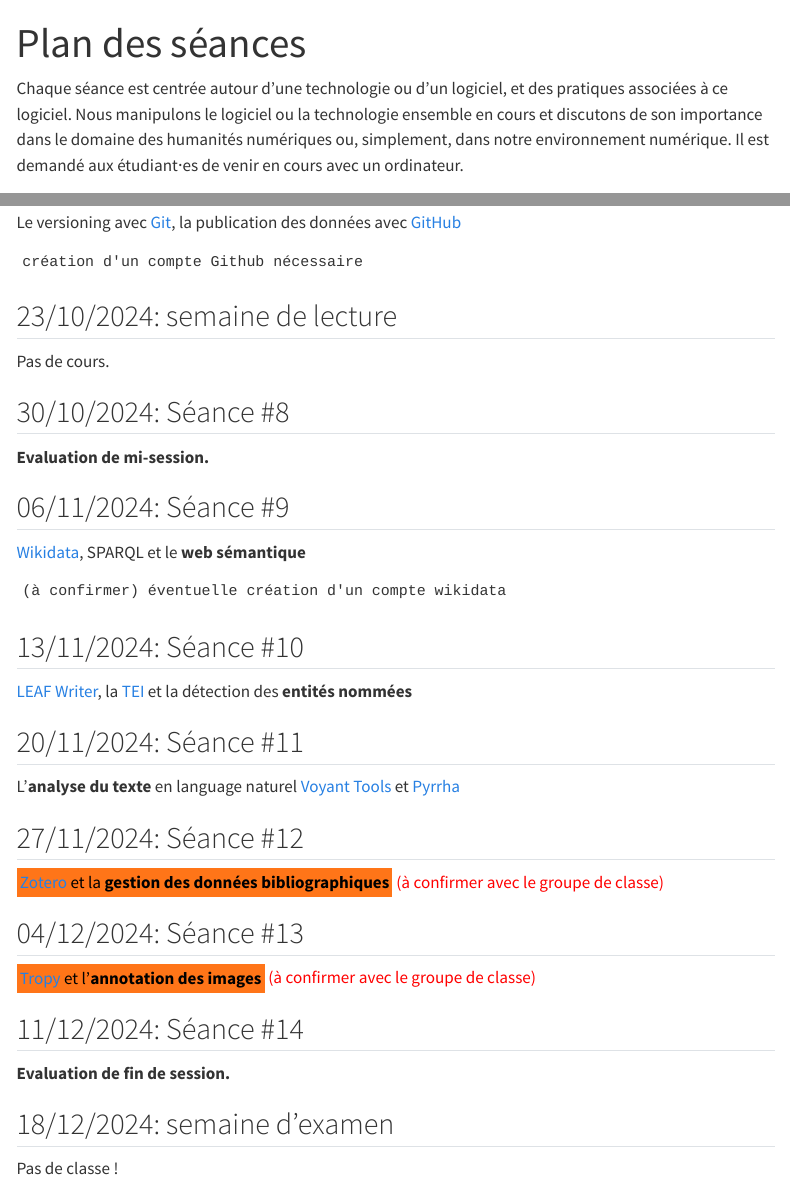
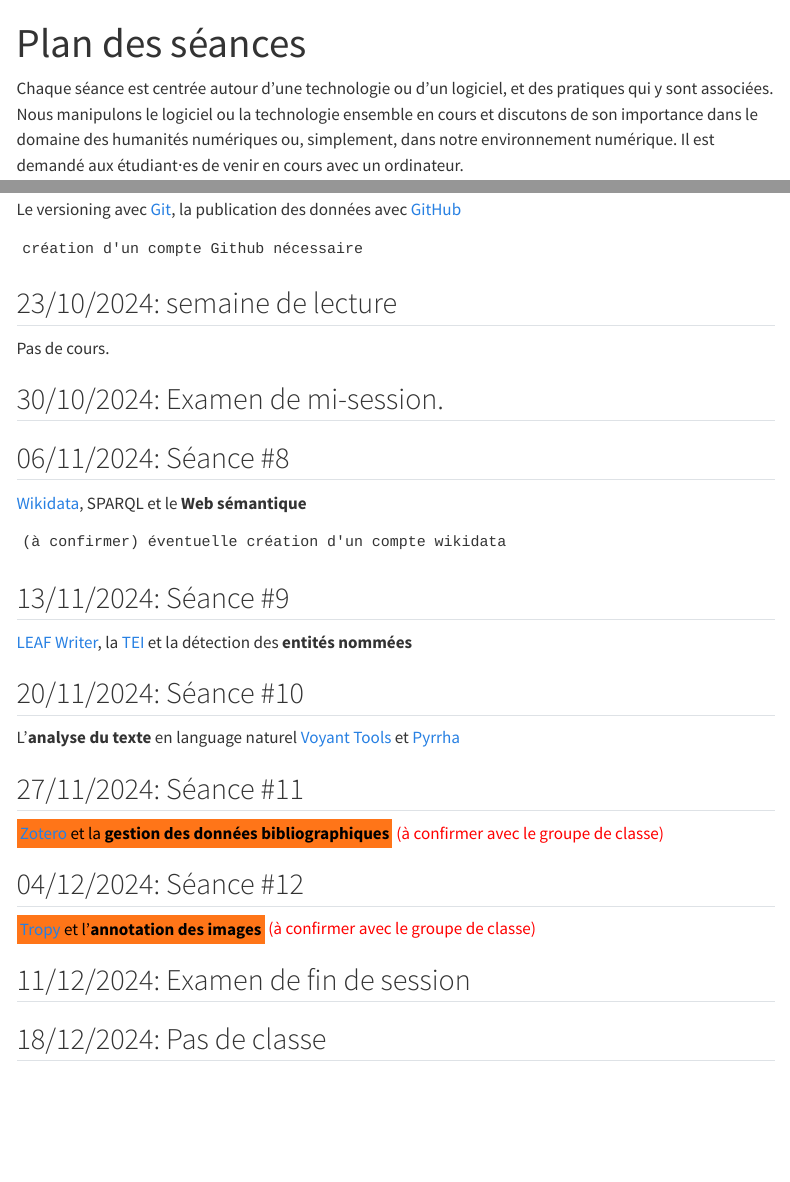
Before and after one commit to alix-tz/hnu2000, a Quarto document (sessions.qmd): the page in a window 1100 px wide, from its top, and a second part further down, joined at a grey line. Rendered offline with R 4.5, knitr and Pandoc in place of Quarto, with nearby package versions; menus at the side of the page are left out.

Commit message:
fixing typos...

````diff
--- a/sessions.qmd
+++ b/sessions.qmd
@@ -2,7 +2,7 @@
 title: "Plan des séances"
 ---
 
-Chaque séance est centrée autour d'une technologie ou d'un logiciel, et des pratiques associées à ce logiciel. Nous manipulons le logiciel ou la technologie ensemble en cours et discutons de son importance dans le domaine des humanités numériques ou, simplement, dans notre environnement numérique. Il est demandé aux étudiant⸱es de venir en cours avec un ordinateur.
+Chaque séance est centrée autour d'une technologie ou d'un logiciel, et des pratiques qui y sont associées. Nous manipulons le logiciel ou la technologie ensemble en cours et discutons de son importance dans le domaine des humanités numériques ou, simplement, dans notre environnement numérique. Il est demandé aux étudiant⸱es de venir en cours avec un ordinateur.
 
 ## 04/09/2024: Séance #1
 
@@ -67,40 +67,34 @@ création d'un compte Github nécessaire
 
 Pas de cours.
 
-## 30/10/2024: Séance #8
+## 30/10/2024: Examen de mi-session.
 
 <!--[HN JDR](https://dhrpg.github.io/getting-started/) (participation comptant dans l'évaluation)-->
 
-**Evaluation de mi-session.**
+## 06/11/2024: Séance #8
 
-## 06/11/2024: Séance #9
-
-[Wikidata](https://www.wikidata.org), SPARQL et le **web sémantique**
+[Wikidata](https://www.wikidata.org), SPARQL et le **Web sémantique**
 
 ```
 (à confirmer) éventuelle création d'un compte wikidata
 ```
 
-## 13/11/2024: Séance #10
+## 13/11/2024: Séance #9
 
 [LEAF Writer](https://leaf-writer.leaf-vre.org/), la [TEI](https://tei-c.org/) et la détection des **entités nommées**
 
-## 20/11/2024: Séance #11
+## 20/11/2024: Séance #10
 
 L'**analyse du texte** en language naturel [Voyant Tools](https://voyant-tools.org/) et [Pyrrha](https://pyrrha.huma-num.fr/)
 
-## 27/11/2024: Séance #12
+## 27/11/2024: Séance #11
 
 <mark>[Zotero](https://www.zotero.org/) et la **gestion des données bibliographiques**</mark> <span style="color: red;">(à confirmer avec le groupe de classe)</span>
 
-## 04/12/2024: Séance #13
+## 04/12/2024: Séance #12
 
 <mark>[Tropy](https://tropy.org/) et l'**annotation des images**</mark> <span style="color: red;">(à confirmer avec le groupe de classe)</span>
 
-## 11/12/2024: Séance #14
+## 11/12/2024: Examen de fin de session
 
-**Evaluation de fin de session.**
-
-## 18/12/2024: semaine d'examen
-
-Pas de classe !
+## 18/12/2024: Pas de classe
````
Also changed, not shown: about.qmd (+1 -1 lines), evaluation.qmd (+4 -4 lines), index.qmd (+9 -9 lines).
